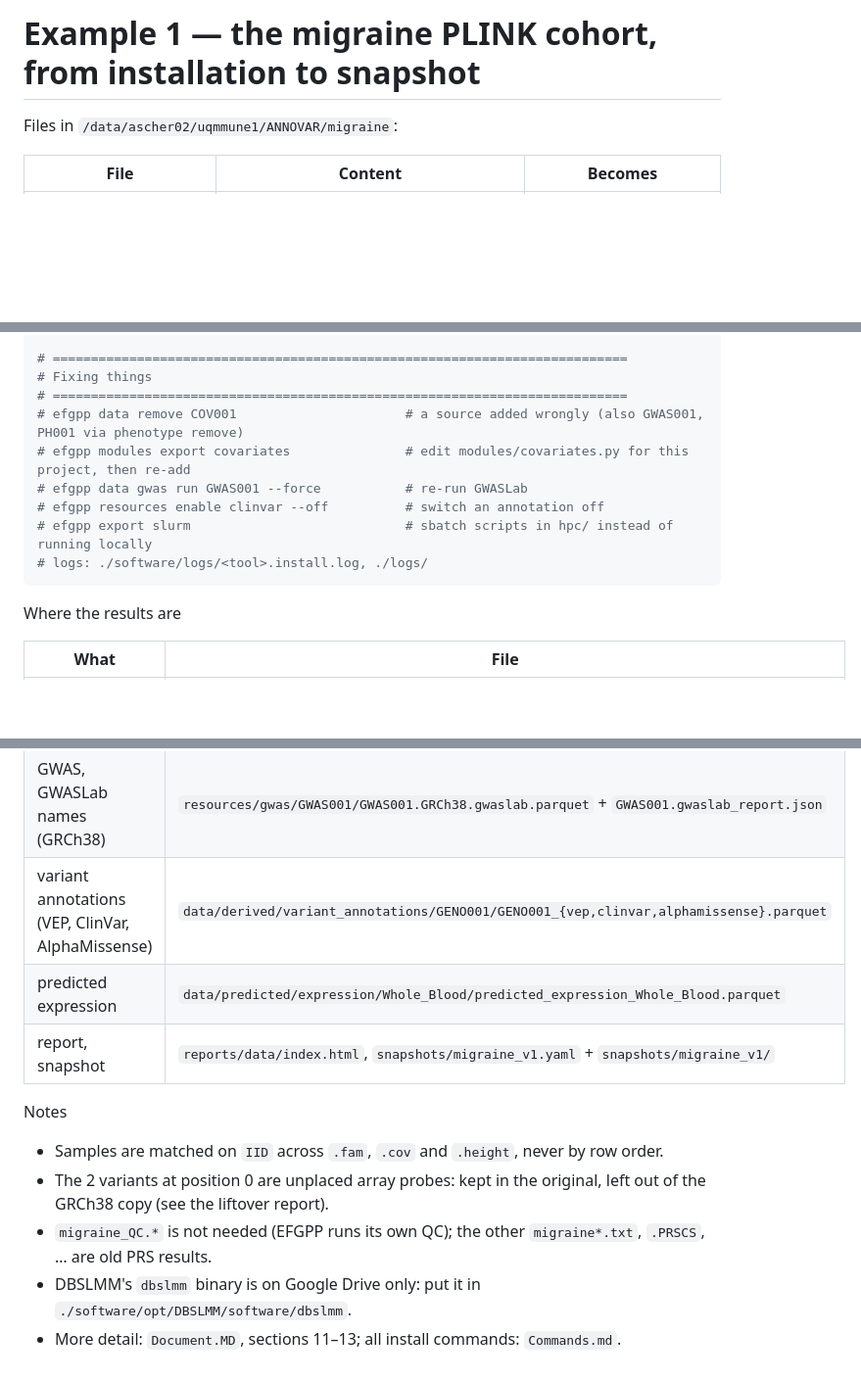
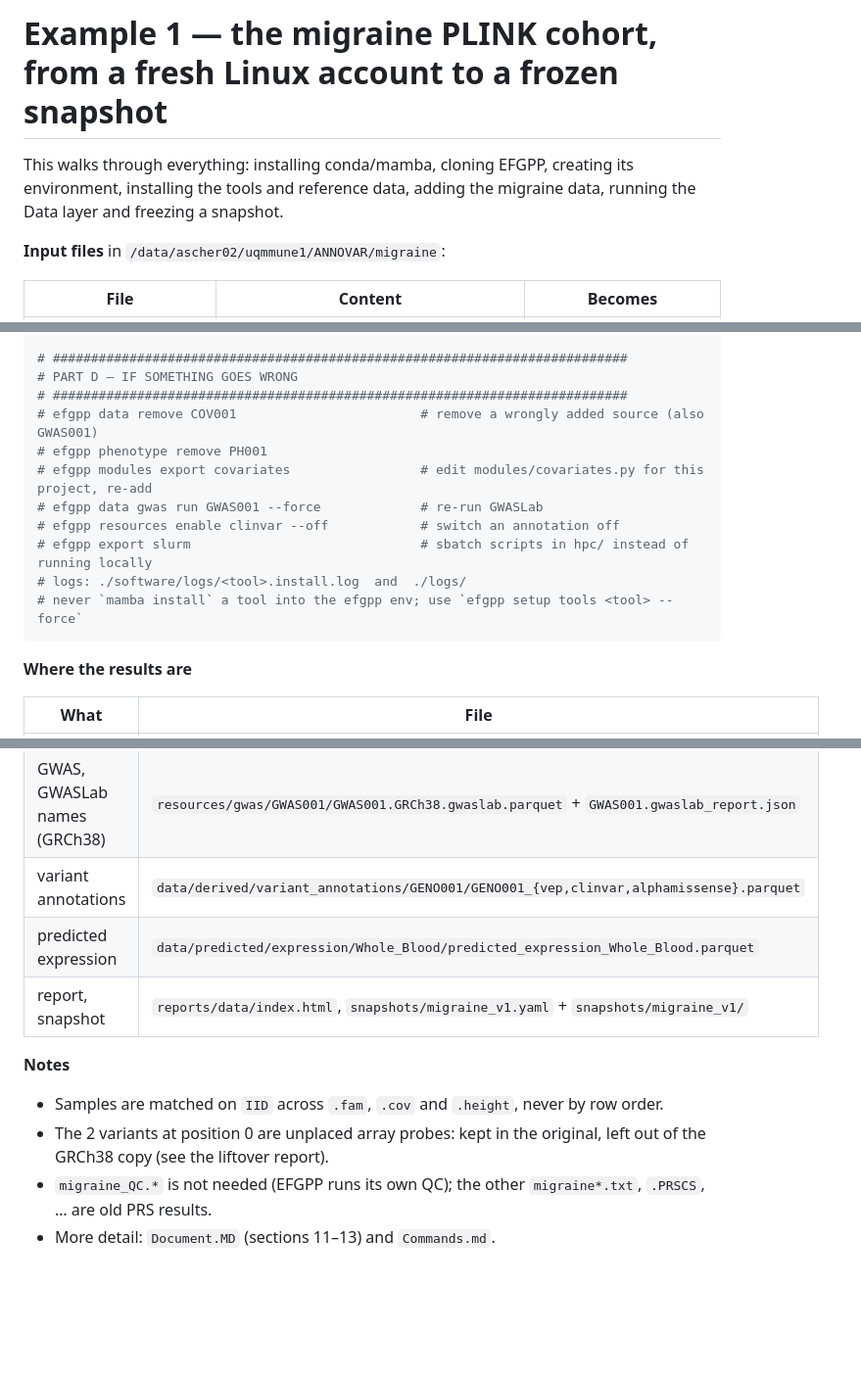
Before and after one commit to MuhammadMuneeb007/EFGPP2, a Markdown page: example1.md, 3 parts joined by grey strips. Shown at 98% size. Rendered like a GitHub page; blank space fills up the shorter version.

````diff
--- a/example1.md
+++ b/example1.md
@@ -1,6 +1,10 @@
-# Example 1 — the migraine PLINK cohort, from installation to snapshot
+# Example 1 — the migraine PLINK cohort, from a fresh Linux account to a frozen snapshot
 
-Files in `/data/ascher02/uqmmune1/ANNOVAR/migraine`:
+This walks through everything: installing conda/mamba, cloning EFGPP, creating its
+environment, installing the tools and reference data, adding the migraine data, running the
+Data layer and freezing a snapshot.
+
+**Input files** in `/data/ascher02/uqmmune1/ANNOVAR/migraine`:
 
 | File | Content | Becomes |
 |---|---|---|
@@ -103,18 +173,20 @@ efgpp data freeze --name migraine_v1            # immutable snapshot for the nex
 efgpp data snapshots
 efgpp data verify migraine_v1
 
-# ===========================================================================
-# Fixing things
-# ===========================================================================
-# efgpp data remove COV001                      # a source added wrongly (also GWAS001, PH001 via phenotype remove)
-# efgpp modules export covariates               # edit modules/covariates.py for this project, then re-add
-# efgpp data gwas run GWAS001 --force           # re-run GWASLab
-# efgpp resources enable clinvar --off          # switch an annotation off
-# efgpp export slurm                            # sbatch scripts in hpc/ instead of running locally
-# logs: ./software/logs/<tool>.install.log, ./logs/
+# ###########################################################################
+# PART D — IF SOMETHING GOES WRONG
+# ###########################################################################
+# efgpp data remove COV001                        # remove a wrongly added source (also GWAS001)
+# efgpp phenotype remove PH001
+# efgpp modules export covariates                 # edit modules/covariates.py for this project, re-add
+# efgpp data gwas run GWAS001 --force             # re-run GWASLab
+# efgpp resources enable clinvar --off            # switch an annotation off
+# efgpp export slurm                              # sbatch scripts in hpc/ instead of running locally
+# logs: ./software/logs/<tool>.install.log  and  ./logs/
+# never `mamba install` a tool into the efgpp env; use `efgpp setup tools <tool> --force`
 ```
 
-Where the results are
+**Where the results are**
 
 | What | File |
 |---|---|
@@ -124,16 +196,15 @@ Where the results are
 | QC-passed genotype (GRCh38) | `data/derived/genotype_qc/GENO001/GENO001_qc.*` |
 | GWAS, original column names (GRCh38) | `resources/gwas/GWAS001/GWAS001.GRCh38.parquet` |
 | GWAS, GWASLab names (GRCh38) | `resources/gwas/GWAS001/GWAS001.GRCh38.gwaslab.parquet` + `GWAS001.gwaslab_report.json` |
-| variant annotations (VEP, ClinVar, AlphaMissense) | `data/derived/variant_annotations/GENO001/GENO001_{vep,clinvar,alphamissense}.parquet` |
+| variant annotations | `data/derived/variant_annotations/GENO001/GENO001_{vep,clinvar,alphamissense}.parquet` |
 | predicted expression | `data/predicted/expression/Whole_Blood/predicted_expression_Whole_Blood.parquet` |
 | report, snapshot | `reports/data/index.html`, `snapshots/migraine_v1.yaml` + `snapshots/migraine_v1/` |
 
-Notes
+**Notes**
 
 - Samples are matched on `IID` across `.fam`, `.cov` and `.height`, never by row order.
 - The 2 variants at position 0 are unplaced array probes: kept in the original, left out of the
   GRCh38 copy (see the liftover report).
 - `migraine_QC.*` is not needed (EFGPP runs its own QC); the other `migraine*.txt`, `.PRSCS`, …
   are old PRS results.
-- DBSLMM's `dbslmm` binary is on Google Drive only: put it in `./software/opt/DBSLMM/software/dbslmm`.
-- More detail: `Document.MD`, sections 11–13; all install commands: `Commands.md`.
+- More detail: `Document.MD` (sections 11–13) and `Commands.md`.
````
Also changed, not shown: other parts of example1.md (+126 -60 lines).
